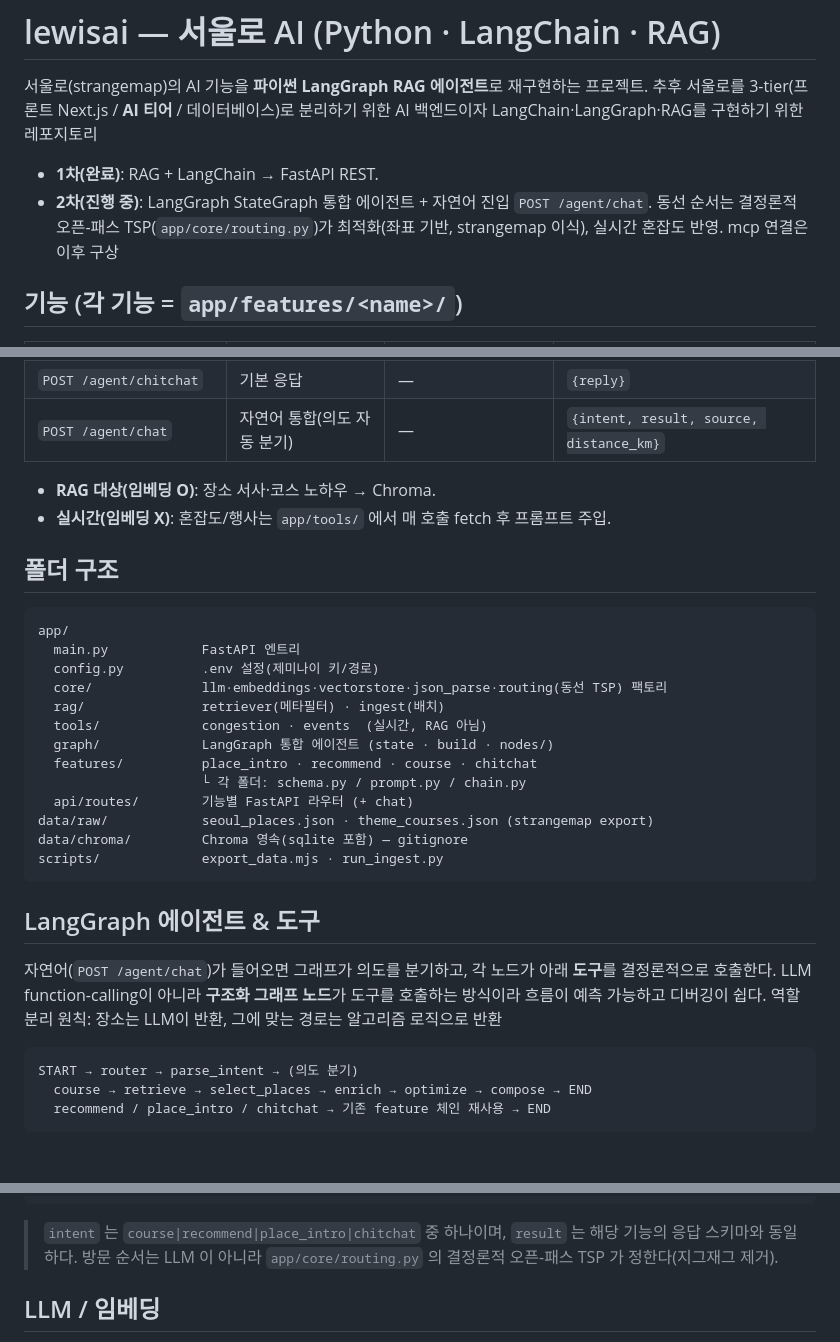
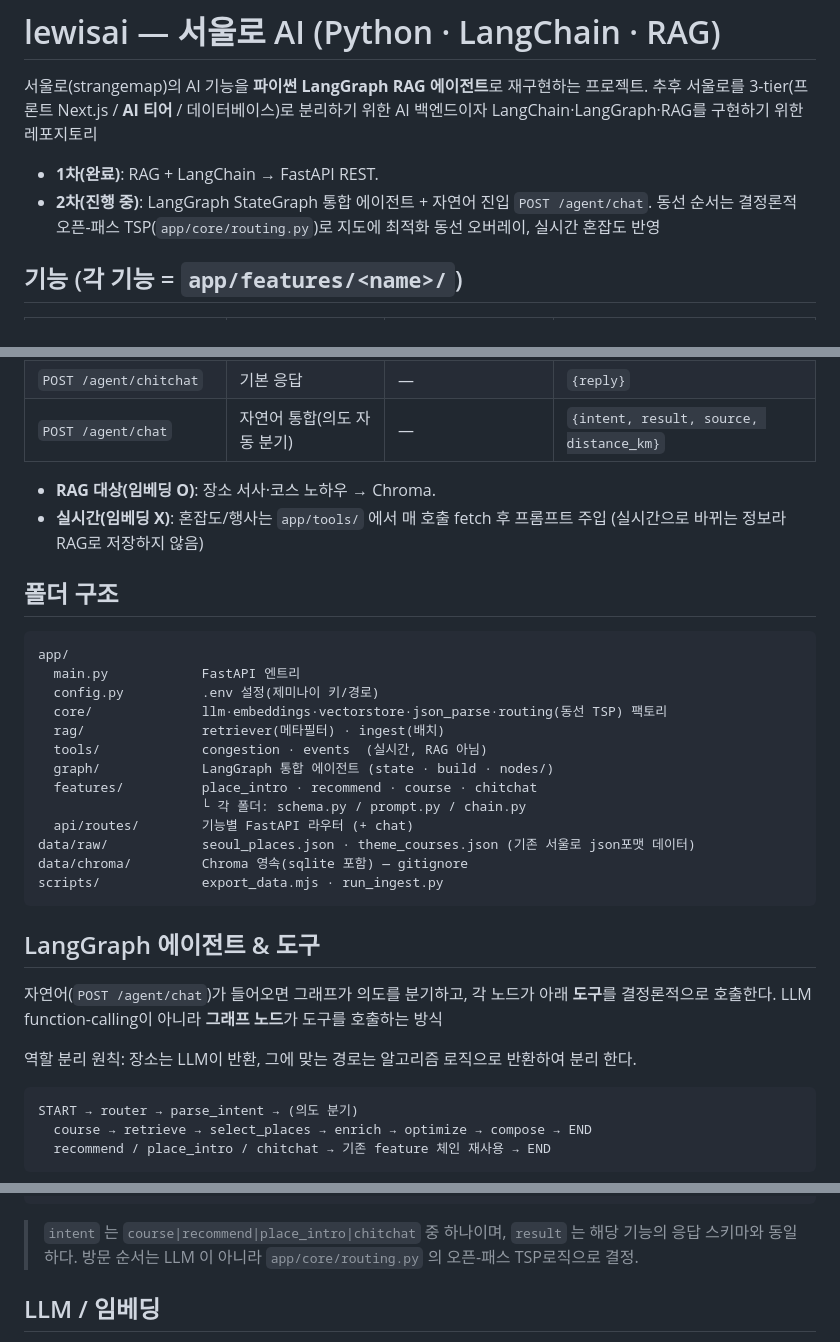
Before and after one commit to seoddhh/lewisai, a Markdown page: README.md, 3 parts joined by grey strips. Drawn GitHub-style; blank space fills up the shorter version.

Commit message:
docs:README.md 재수정

````diff
--- a/README.md
+++ b/README.md
@@ -5,8 +5,7 @@
 
 - **1차(완료)**: RAG + LangChain → FastAPI REST.
 - **2차(진행 중)**: LangGraph StateGraph 통합 에이전트 + 자연어 진입 `POST /agent/chat`.
-  동선 순서는 결정론적 오픈-패스 TSP(`app/core/routing.py`)가 최적화(좌표 기반, strangemap 이식),
-  실시간 혼잡도 반영. mcp 연결은 이후 구상
+  동선 순서는 결정론적 오픈-패스 TSP(`app/core/routing.py`)로 지도에 최적화 동선 오버레이, 실시간 혼잡도 반영
 
 ## 기능 (각 기능 = `app/features/<name>/`)
 
@@ -19,7 +18,7 @@
 | `POST /agent/chat` | 자연어 통합(의도 자동 분기) | — | `{intent, result, source, distance_km}` |
 
 - **RAG 대상(임베딩 O)**: 장소 서사·코스 노하우 → Chroma.
-- **실시간(임베딩 X)**: 혼잡도/행사는 `app/tools/` 에서 매 호출 fetch 후 프롬프트 주입.
+- **실시간(임베딩 X)**: 혼잡도/행사는 `app/tools/` 에서 매 호출 fetch 후 프롬프트 주입 (실시간으로 바뀌는 정보라 RAG로 저장하지 않음)
 
 ## 폴더 구조
 
@@ -34,7 +33,7 @@ app/
   features/          place_intro · recommend · course · chitchat
                      └ 각 폴더: schema.py / prompt.py / chain.py
   api/routes/        기능별 FastAPI 라우터 (+ chat)
-data/raw/            seoul_places.json · theme_courses.json (strangemap export)
+data/raw/            seoul_places.json · theme_courses.json (기존 서울로 json포맷 데이터)
 data/chroma/         Chroma 영속(sqlite 포함) — gitignore
 scripts/             export_data.mjs · run_ingest.py
 ```
@@ -42,9 +41,9 @@ scripts/             export_data.mjs · run_ingest.py
 ## LangGraph 에이전트 & 도구
 
 자연어(`POST /agent/chat`)가 들어오면 그래프가 의도를 분기하고, 각 노드가 아래 **도구**를 결정론적으로
-호출한다. LLM function-calling이 아니라 **구조화 그래프 노드**가 도구를 호출하는 방식이라 흐름이
-예측 가능하고 디버깅이 쉽다.
-역할 분리 원칙: 장소는 LLM이 반환, 그에 맞는 경로는 알고리즘 로직으로 반환
+호출한다. LLM function-calling이 아니라 **그래프 노드**가 도구를 호출하는 방식
+
+역할 분리 원칙: 장소는 LLM이 반환, 그에 맞는 경로는 알고리즘 로직으로 반환하여 분리 한다.
 
 ```
 START → router → parse_intent → (의도 분기)
@@ -266,7 +265,7 @@ curl -s localhost:8800/agent/place_intro -H 'content-type: application/json' \
 }
 ```
 > `intent` 는 `course|recommend|place_intro|chitchat` 중 하나이며, `result` 는 해당 기능의 응답 스키마와 동일하다.
-> 방문 순서는 LLM 이 아니라 `app/core/routing.py` 의 결정론적 오픈-패스 TSP 가 정한다(지그재그 제거).
+> 방문 순서는 LLM 이 아니라 `app/core/routing.py` 의 오픈-패스 TSP로직으로 결정.
 
 ## LLM / 임베딩
 - 1차 구현은 챗 모델·임베딩 모두 제미나이(`langchain-google-genai`) 고정. `.env`의 `GOOGLE_API_KEY`·`GEMINI_MODEL` 설정.
````
